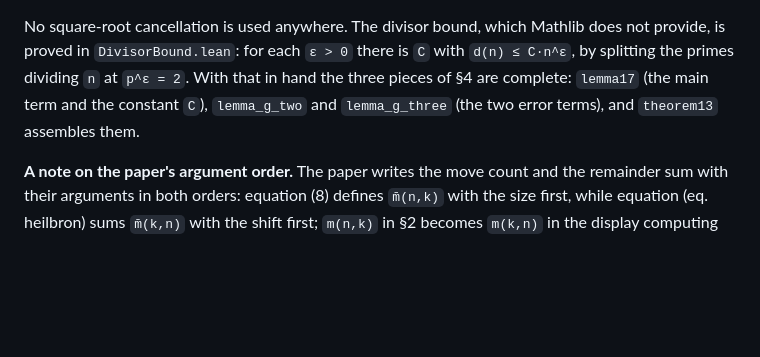
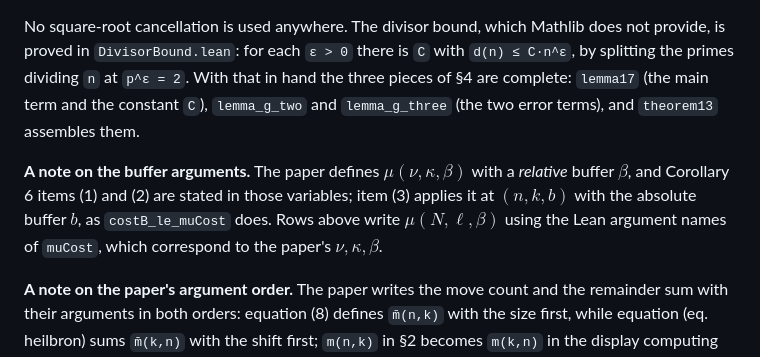
Before and after one commit to dbenbenn/block-cycle-rotation, a Markdown page: README.md, the part around one of its changes. Rendered like a GitHub page; blank space fills up the shorter version.

Commit message:
Corollary 6(3) is stated at (n,k,b), not (n,k,beta)
The paper writes items (1) and (2) of Corollary 6 for mu(nu,kappa,beta) and
states item (3) at (n,k,b), with the absolute buffer b rather than the relative
beta of the earlier items. The status row had carried the beta down.

Adds a note on the two buffer conventions, since neighbouring rows write
mu(N,l,beta) using the Lean argument names of muCost.

Caught by dbenbenn reading the corollary against the PR.

Co-Authored-By: Claude Opus 5 (1M context) <noreply@anthropic.com>
Claude-Session: https://claude.ai/code/session_01Gi2UwtpZYzBJEGBVJXtH7Q

```diff
--- a/README.md
+++ b/README.md
@@ -294,6 +294,11 @@ With that in hand the three pieces of §4 are complete: `lemma17` (the main term
 and the constant `C`), `lemma_g_two` and `lemma_g_three` (the two error terms),
 and `theorem13` assembles them.
 
+**A note on the buffer arguments.** The paper defines $\mu(\nu,\kappa,\beta)$ with a *relative* buffer
+$\beta$, and Corollary 6 items (1) and (2) are stated in those variables; item (3) applies it at
+$(n,k,b)$ with the absolute buffer $b$, as `costB_le_muCost` does. Rows above write $\mu(N,\ell,\beta)$
+using the Lean argument names of `muCost`, which correspond to the paper's $\nu,\kappa,\beta$.
+
 **A note on the paper's argument order.** The paper writes the move count and the
 remainder sum with their arguments in both orders: equation (8) defines `m̄(n,k)`
 with the size first, while equation (eq. heilbron) sums `m̄(k,n)` with the shift
```
Also changed, not shown: other parts of README.md (+1 -1 lines).
